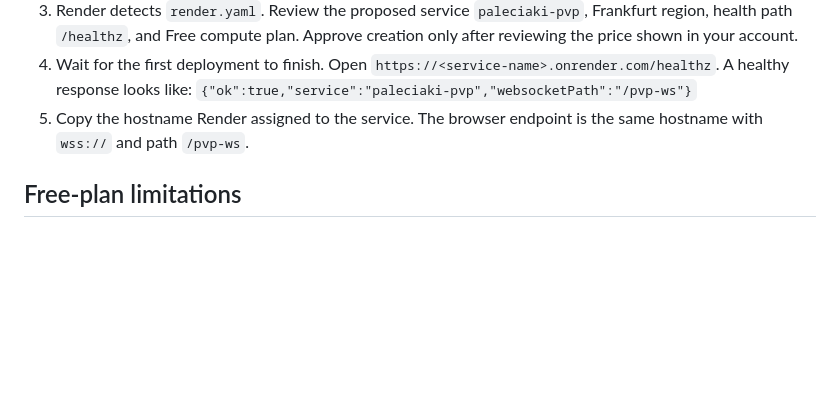
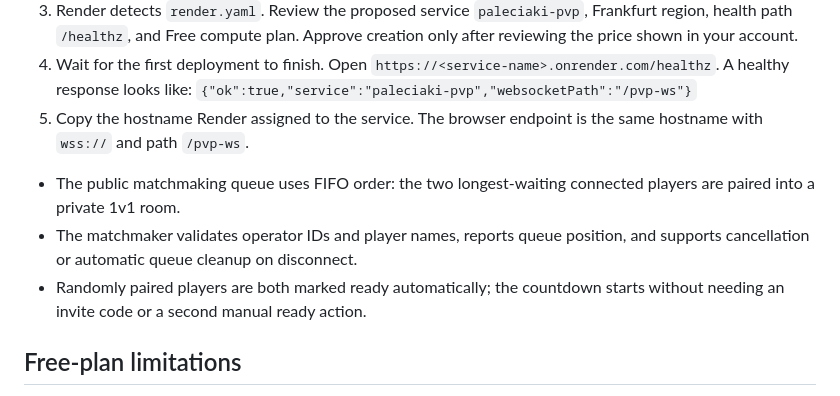
Before and after one commit to xelnarek/max-flix-22, a Markdown page: docs/PVP_SERVER_DEPLOYMENT.md, the part around the change. Drawn GitHub-style; blank space fills up the shorter version.

Commit message:
Document FIFO matchmaking queue and automatic match start

```diff
--- a/docs/PVP_SERVER_DEPLOYMENT.md
+++ b/docs/PVP_SERVER_DEPLOYMENT.md
@@ -22,6 +22,10 @@ The Blueprint sets `NODE_ENV=production` and `PVP_ALLOWED_ORIGINS=https://xelnar
 4. Wait for the first deployment to finish. Open `https://<service-name>.onrender.com/healthz`. A healthy response looks like:
    `{"ok":true,"service":"paleciaki-pvp","websocketPath":"/pvp-ws"}`
 5. Copy the hostname Render assigned to the service. The browser endpoint is the same hostname with `wss://` and path `/pvp-ws`.
+
+- The public matchmaking queue uses FIFO order: the two longest-waiting connected players are paired into a private 1v1 room.
+- The matchmaker validates operator IDs and player names, reports queue position, and supports cancellation or automatic queue cleanup on disconnect.
+- Randomly paired players are both marked ready automatically; the countdown starts without needing an invite code or a second manual ready action.
 
 ## Free-plan limitations
 
```
